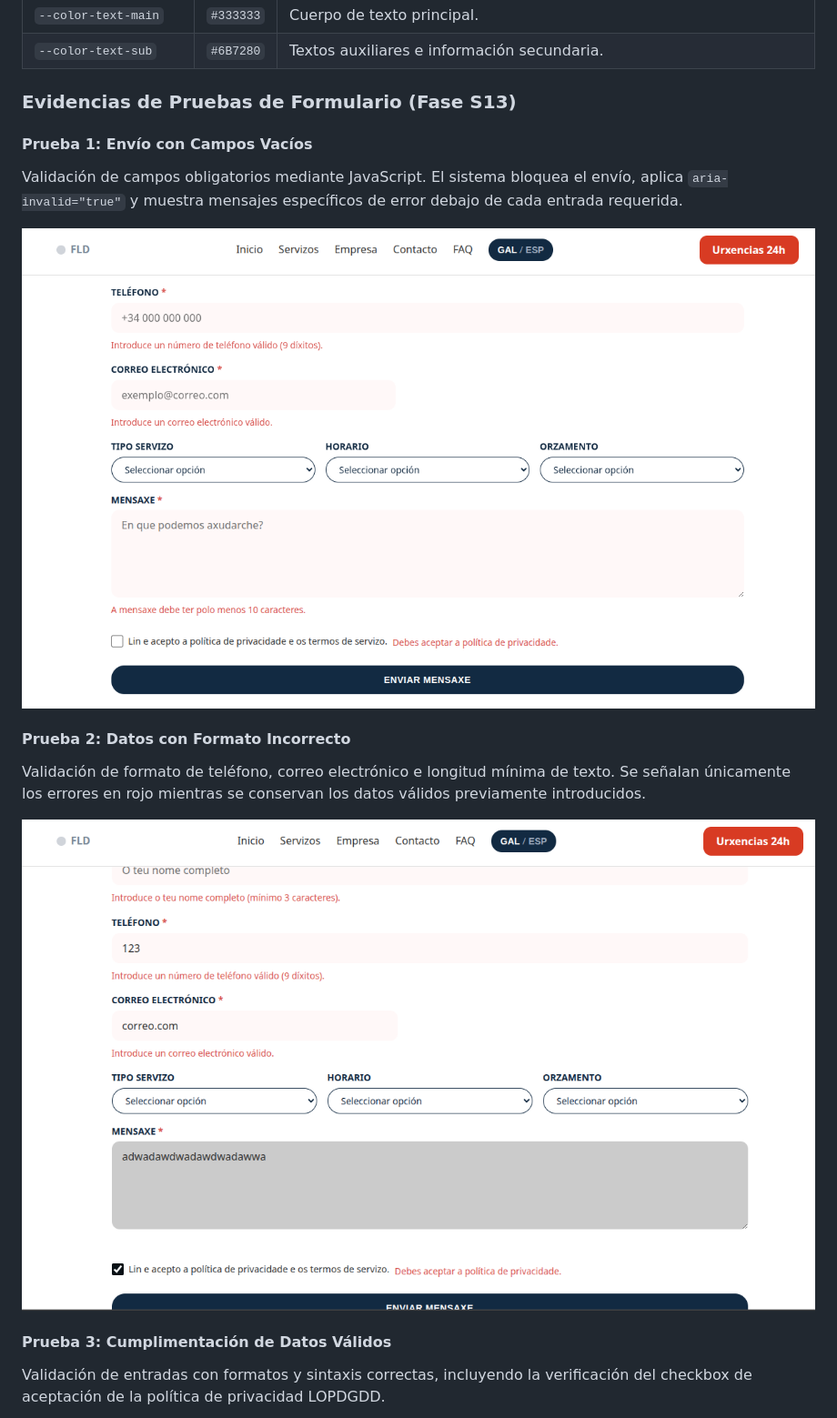
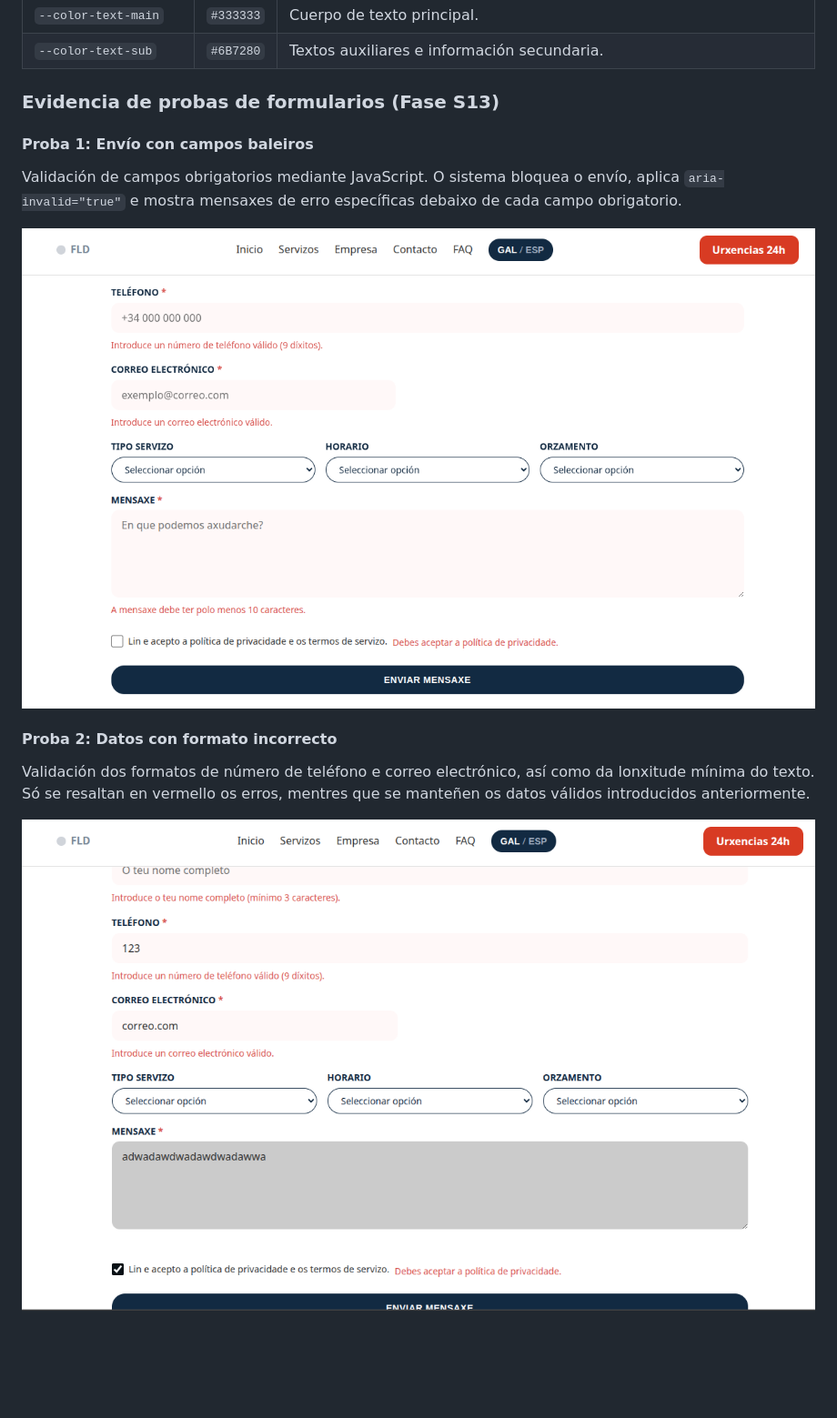
Before and after one commit to Snow20/Proyecto_Fontaneria_FLD, a Markdown page: README.md, the part around one of its changes. Shown at 91% size. GitHub-like rendering; blank space fills up the shorter version.

```diff
--- a/README.md
+++ b/README.md
@@ -96,18 +96,16 @@ FontaneriaFLD/
 | `--color-text-sub` | `#6B7280` | Textos auxiliares e información secundaria. |
 
 
-### Evidencias de Pruebas de Formulario (Fase S13)
+### Evidencia de probas de formularios (Fase S13)
 
-#### Prueba 1: Envío con Campos Vacíos
-Validación de campos obligatorios mediante JavaScript. El sistema bloquea el envío, aplica `aria-invalid="true"` y muestra mensajes específicos de error debajo de cada entrada requerida.
 
-![Prueba 1: Campos Vacíos](docs/Proba1_CamposVacios.png)
+#### Proba 1: Envío con campos baleiros
+Validación de campos obrigatorios mediante JavaScript. O sistema bloquea o envío, aplica `aria-invalid="true"` e mostra mensaxes de erro específicas debaixo de cada campo obrigatorio.
 
-#### Prueba 2: Datos con Formato Incorrecto
-Validación de formato de teléfono, correo electrónico e longitud mínima de texto. Se señalan únicamente los errores en rojo mientras se conservan los datos válidos previamente introducidos.
+![Proba 1: Campos Vacíos](docs/Proba1_CamposVacios.png)
 
-![Prueba 2: Formatos Incorrectos](docs/Proba2_FormatoErrados.png)
+#### Proba 2: Datos con formato incorrecto
+Validación dos formatos de número de teléfono e correo electrónico, así como da lonxitude mínima do texto. Só se resaltan en vermello os erros, mentres que se manteñen os datos válidos introducidos anteriormente.
 
-#### Prueba 3: Cumplimentación de Datos Válidos
-Validación de entradas con formatos y sintaxis correctas, incluyendo la verificación del checkbox de aceptación de la política de privacidad LOPDGDD.
+![Proba 2: Formatos Incorrectos](docs/Proba2_FormatoErrados.png)
 
```
Also changed, not shown: other parts of README.md (+35 -32 lines).
